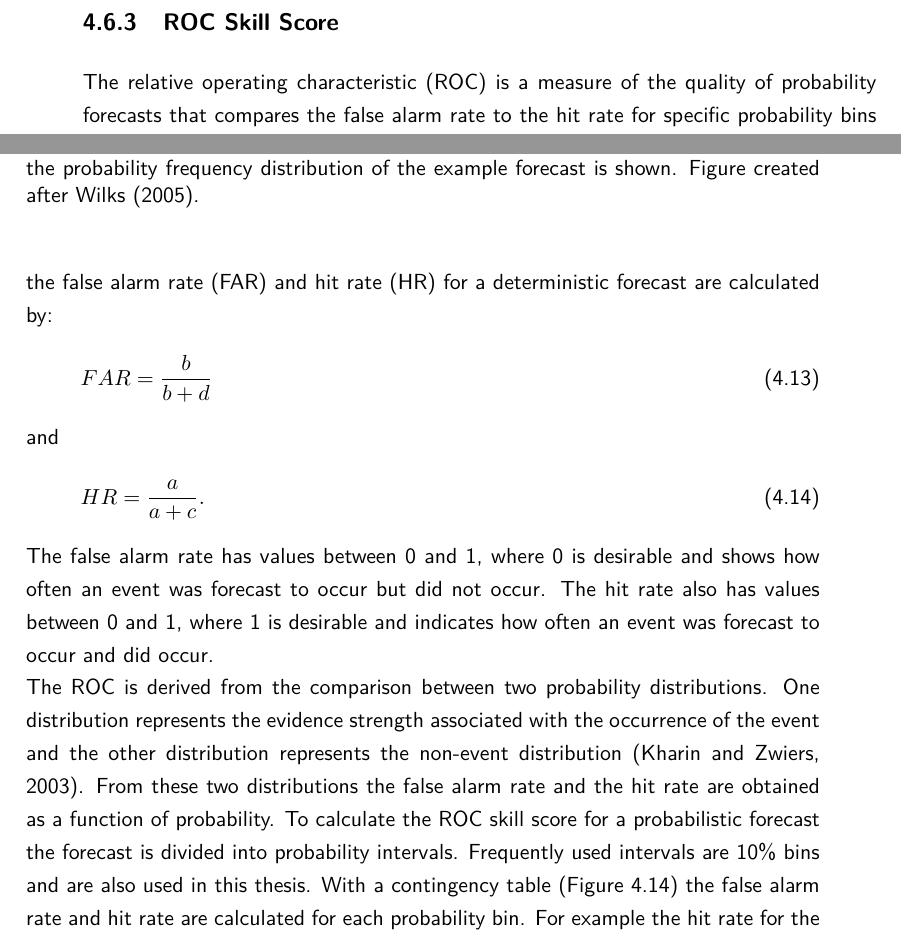
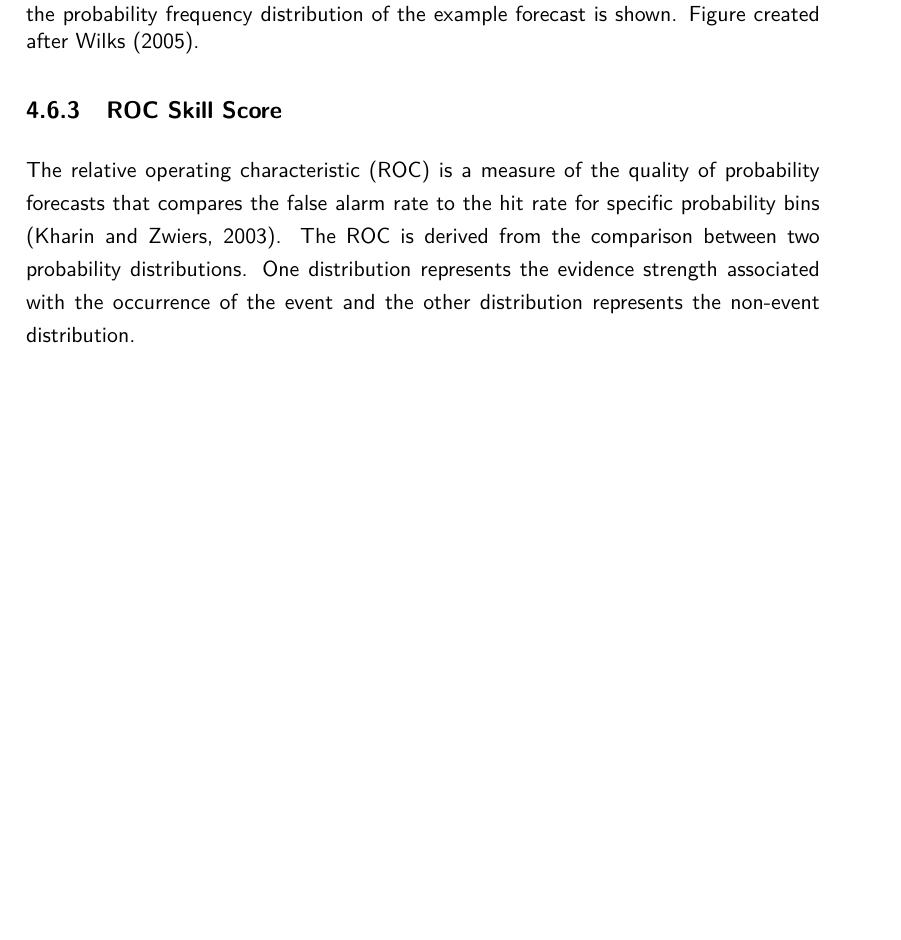
Before and after one commit to smichel/py_rainprog, a LaTeX thesis (MA.tex): two parts of pages 29 and 30 of 38 before the commit and part of page 30 of 37 after it, the two joined at a grey line, cut so that both start at the same text, the shorter picture padded with empty space. Compiled offline with pdfLaTeX.

Commit message:
Revert "continued working on the ROC chapter"
This reverts commit f525ecbebd26e2eb0dd9ae0e8b1c5c07fd4e3f8b.

```diff
--- a/MA.tex
+++ b/MA.tex
@@ -1125,15 +1125,5 @@ The calibration curve in Figure \ref{fig:calibration}c depicts the characteristi
 \subsection{ROC Skill Score}
-The relative operating characteristic (ROC) is a measure of the quality of probability forecasts that compares the false alarm rate to the hit rate for specific probability bins (Figure \ref{fig:roc}). Following the nomenclature from the contingency table in Figure \ref{fig:contingency} the false alarm rate (FAR) and hit rate (HR) for a deterministic forecast are calculated by:
-\begin{equation}
-	FAR = \frac{b}{b + d}
-	\label{eq:FAR}
-\end{equation}
-and
-\begin{equation}
-	HR = \frac{a}{a + c}.
-	\label{eq:HR}
-\end{equation}
-The false alarm rate has values between 0 and 1, where 0 is desirable and shows how often an event was forecast to occur but did not occur. The hit rate also has values between 0 and 1, where 1 is desirable and indicates how often an event was forecast to occur and did occur.
+The relative operating characteristic (ROC) is a measure of the quality of probability forecasts that compares the false alarm rate to the hit rate for specific probability bins \citep{Kharin2003}. The ROC is derived from the comparison between two probability distributions. One distribution represents the evidence strength associated with the occurrence of the event and the other distribution represents the non-event distribution.
 \begin{figure}[!htbp]
 	\centering
 	\begin{tikzpicture}[dot/.style={circle,inner sep=1.5pt,fill,name=#1},
@@ -1190,9 +1180,7 @@ The false alarm rate has values between 0 and 1, where 0 is desirable and shows
 	\end{tikzpicture}
 	\caption[ROC Diagram]{ROC diagram for exemplary data. The solid dots represent pairs of false alarm rate and hit rate.}
 	\label{fig:roc}
-\end{figure}\\
-The ROC is derived from the comparison between two probability distributions. One distribution represents the evidence strength associated with the occurrence of the event and the other distribution represents the non-event distribution \citep{Kharin2003}. From these two distributions the false alarm rate and the hit rate are obtained as a function of probability. To calculate the ROC skill score for a probabilistic forecast the forecast is divided into probability intervals. Frequently used intervals are 10\% bins and are also used in this thesis. With a contingency table (Figure \ref{fig:contingency}) the false alarm rate and hit rate are calculated for each probability bin. For example the hit rate for the 70\% probability bin is the sum of hits (represented with $a$ in Figure \ref{fig:contingency})  above 70\% divided by total number of events.
-
+\end{figure}
 
 \chapter{Results and Discussion}
 % beispiel für problem bei intensivierung result = prognosis([2016,6,13,19,20,60],0) dwd, ca. 20 zeitschritt, großer sprung aufgrund von intensivierung und abschwächung einer regen wolke
```
Also changed, not shown: MA.tex (22 more changed lines), 2 other files.
